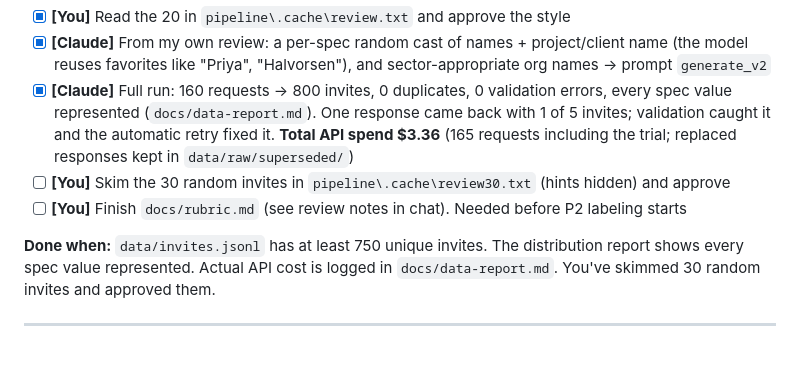
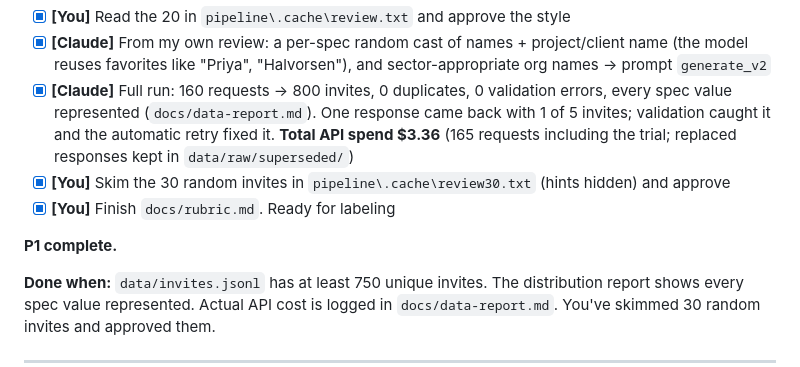
Before and after one commit to Andy-PMP/meeting, a Markdown page: PLAN.md, the part around the change. GitHub-like rendering; blank space fills up the shorter version.

Commit message:
Mark P1 complete

```diff
--- a/PLAN.md
+++ b/PLAN.md
@@ -48,8 +48,10 @@ Read with [BRIEF.md](BRIEF.md) and [TECH_REQUIREMENTS.md](TECH_REQUIREMENTS.md).
 - [x] **[You]** Read the 20 in `pipeline\.cache\review.txt` and approve the style
 - [x] **[Claude]** From my own review: a per-spec random cast of names + project/client name (the model reuses favorites like "Priya", "Halvorsen"), and sector-appropriate org names → prompt `generate_v2`
 - [x] **[Claude]** Full run: 160 requests → 800 invites, 0 duplicates, 0 validation errors, every spec value represented (`docs/data-report.md`). One response came back with 1 of 5 invites; validation caught it and the automatic retry fixed it. **Total API spend $3.36** (165 requests including the trial; replaced responses kept in `data/raw/superseded/`)
-- [ ] **[You]** Skim the 30 random invites in `pipeline\.cache\review30.txt` (hints hidden) and approve
-- [ ] **[You]** Finish `docs/rubric.md` (see review notes in chat). Needed before P2 labeling starts
+- [x] **[You]** Skim the 30 random invites in `pipeline\.cache\review30.txt` (hints hidden) and approve
+- [x] **[You]** Finish `docs/rubric.md`. Ready for labeling
+
+**P1 complete.**
 
 **Done when:** `data/invites.jsonl` has at least 750 unique invites. The distribution report shows every spec value represented. Actual API cost is logged in `docs/data-report.md`. You've skimmed 30 random invites and approved them.
 
```
